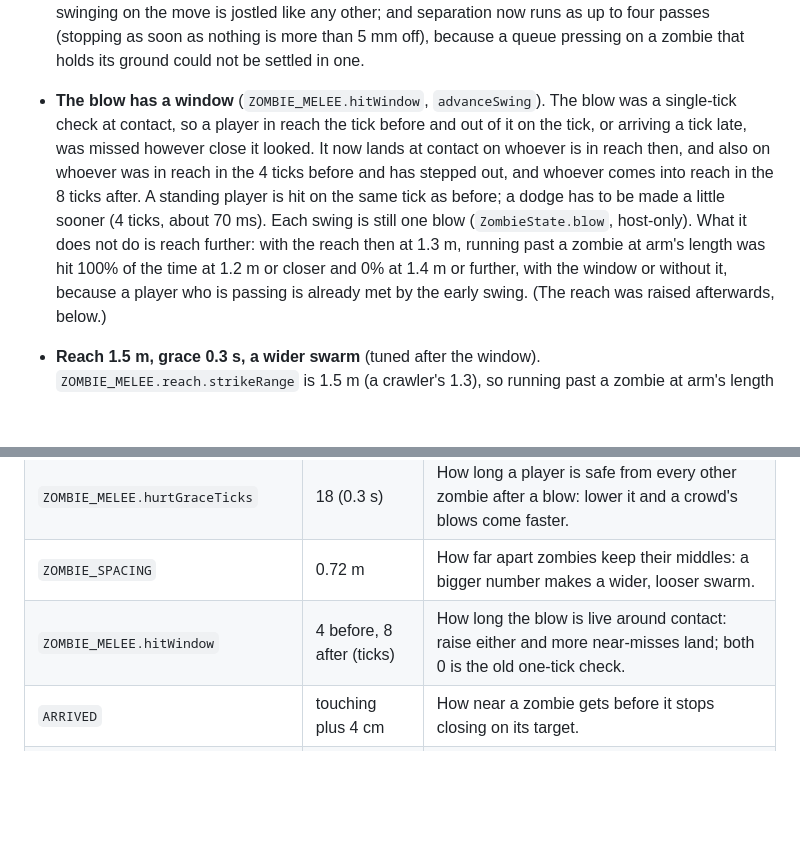
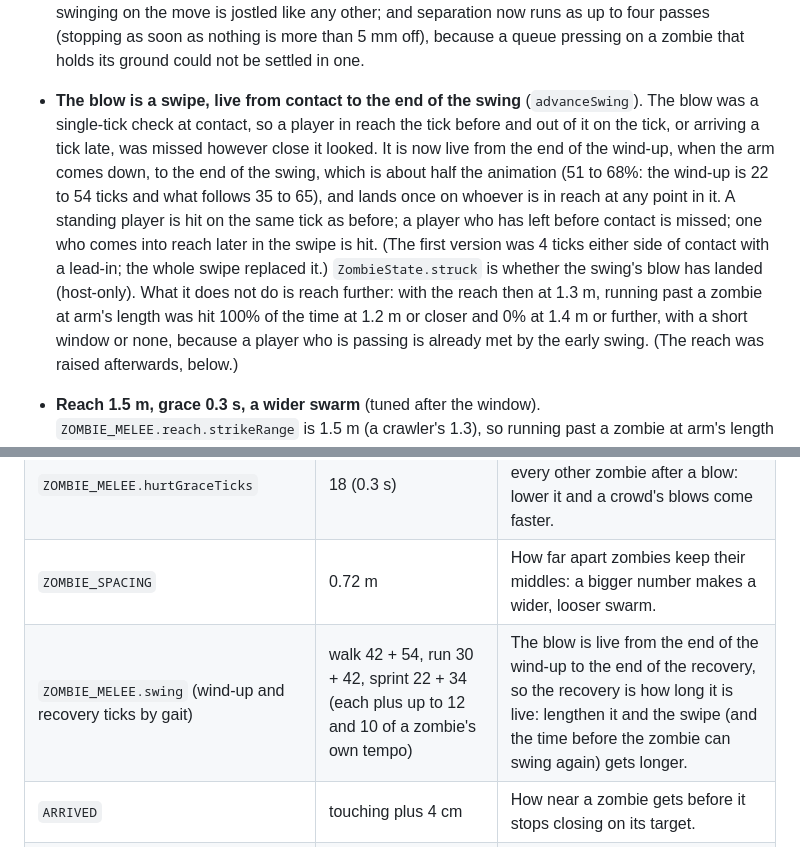
Before and after one commit to je55pr/zombonz, a Markdown page: docs/zombie-difficulty.md, 2 parts joined by grey strips. Drawn GitHub-style; blank space fills up the shorter version.

Commit message:
Document the swipe: the blow is live from contact to the end of the swing
Refs #210

Co-Authored-By: Claude Sonnet 5.5 <noreply@anthropic.com>

```diff
--- a/docs/zombie-difficulty.md
+++ b/docs/zombie-difficulty.md
@@ -53,13 +53,15 @@ below for whatever they are set to, and `test/zombie-difficulty.test.ts` pins ho
   that is mid-swing is not counted as stalled (it is busy, not stuck); one swinging on the spot holds its ground while one
   swinging on the move is jostled like any other; and separation now runs as up to four passes (stopping as soon as nothing
   is more than 5 mm off), because a queue pressing on a zombie that holds its ground could not be settled in one.
-- **The blow has a window** (`ZOMBIE_MELEE.hitWindow`, `advanceSwing`). The blow was a single-tick check at contact, so a
-  player in reach the tick before and out of it on the tick, or arriving a tick late, was missed however close it looked. It now
-  lands at contact on whoever is in reach then, and also on whoever was in reach in the 4 ticks before and has stepped out, and
-  whoever comes into reach in the 8 ticks after. A standing player is hit on the same tick as before; a dodge has to be made a
-  little sooner (4 ticks, about 70 ms). Each swing is still one blow (`ZombieState.blow`, host-only).
+- **The blow is a swipe, live from contact to the end of the swing** (`advanceSwing`). The blow was a single-tick check at
+  contact, so a player in reach the tick before and out of it on the tick, or arriving a tick late, was missed however close it
+  looked. It is now live from the end of the wind-up, when the arm comes down, to the end of the swing, which is about half the
+  animation (51 to 68%: the wind-up is 22 to 54 ticks and what follows 35 to 65), and lands once on whoever is in reach at any
+  point in it. A standing player is hit on the same tick as before; a player who has left before contact is missed; one who comes
+  into reach later in the swipe is hit. (The first version was 4 ticks either side of contact with a lead-in; the whole swipe
+  replaced it.) `ZombieState.struck` is whether the swing's blow has landed (host-only).
   What it does not do is reach further: with the reach then at 1.3 m, running past a zombie at arm's length was hit 100% of
-  the time at 1.2 m or closer and 0% at 1.4 m or further, with the window or without it, because a player who is passing is
+  the time at 1.2 m or closer and 0% at 1.4 m or further, with a short window or none, because a player who is passing is
   already met by the early swing. (The reach was raised afterwards, below.)
 - **Reach 1.5 m, grace 0.3 s, a wider swarm** (tuned after the window). `ZOMBIE_MELEE.reach.strikeRange` is 1.5 m (a crawler's 1.3), so
   running past a zombie at arm's length is now hit at up to 1.4 m and missed from 1.5 m. A landed blow gives the player 18 ticks
@@ -142,7 +144,7 @@ begins, dodges it (and the zombie swings at nothing).
 | `ZOMBIE_MELEE.reach.strikeRange` | 1.5 m (crawler 1.3) | How far a blow lands from. Raise it and more near-misses connect and more of a crowd reaches over its front row. |
 | `ZOMBIE_MELEE.hurtGraceTicks` | 18 (0.3 s) | How long a player is safe from every other zombie after a blow: lower it and a crowd's blows come faster. |
 | `ZOMBIE_SPACING` | 0.72 m | How far apart zombies keep their middles: a bigger number makes a wider, looser swarm. |
-| `ZOMBIE_MELEE.hitWindow` | 4 before, 8 after (ticks) | How long the blow is live around contact: raise either and more near-misses land; both 0 is the old one-tick check. |
+| `ZOMBIE_MELEE.swing` (wind-up and recovery ticks by gait) | walk 42 + 54, run 30 + 42, sprint 22 + 34 (each plus up to 12 and 10 of a zombie's own tempo) | The blow is live from the end of the wind-up to the end of the recovery, so the recovery is how long it is live: lengthen it and the swipe (and the time before the zombie can swing again) gets longer. |
 | `ARRIVED` | touching plus 4 cm | How near a zombie gets before it stops closing on its target. |
 | rest of `ZOMBIE_MELEE` (`zombieMelee.ts`) | unchanged | Wind-ups, recoveries, reach, arcs and the hurt grace: how long a player in contact survives. |
 
```
Also changed, not shown: docs/combat.md (+6 -5 lines).
